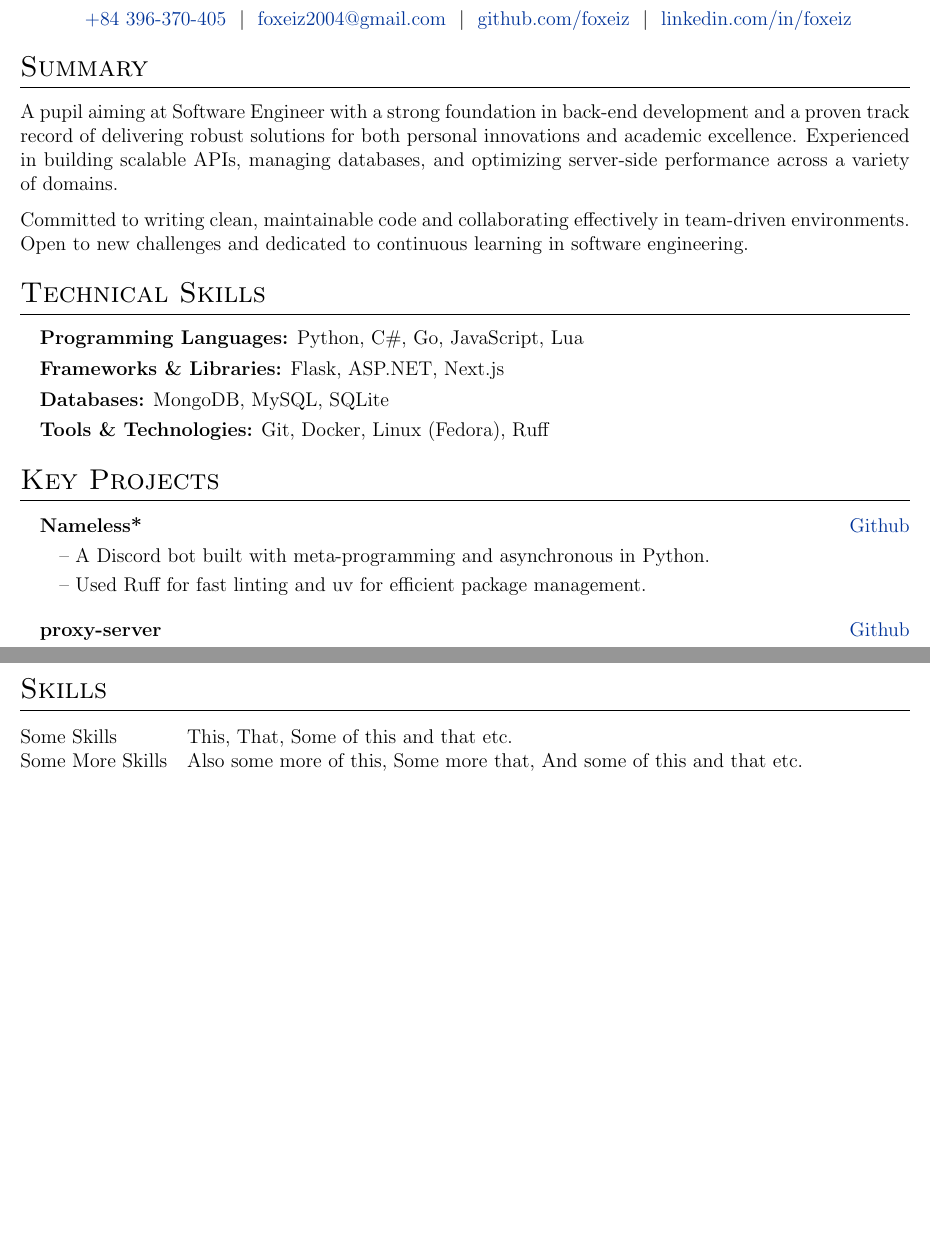
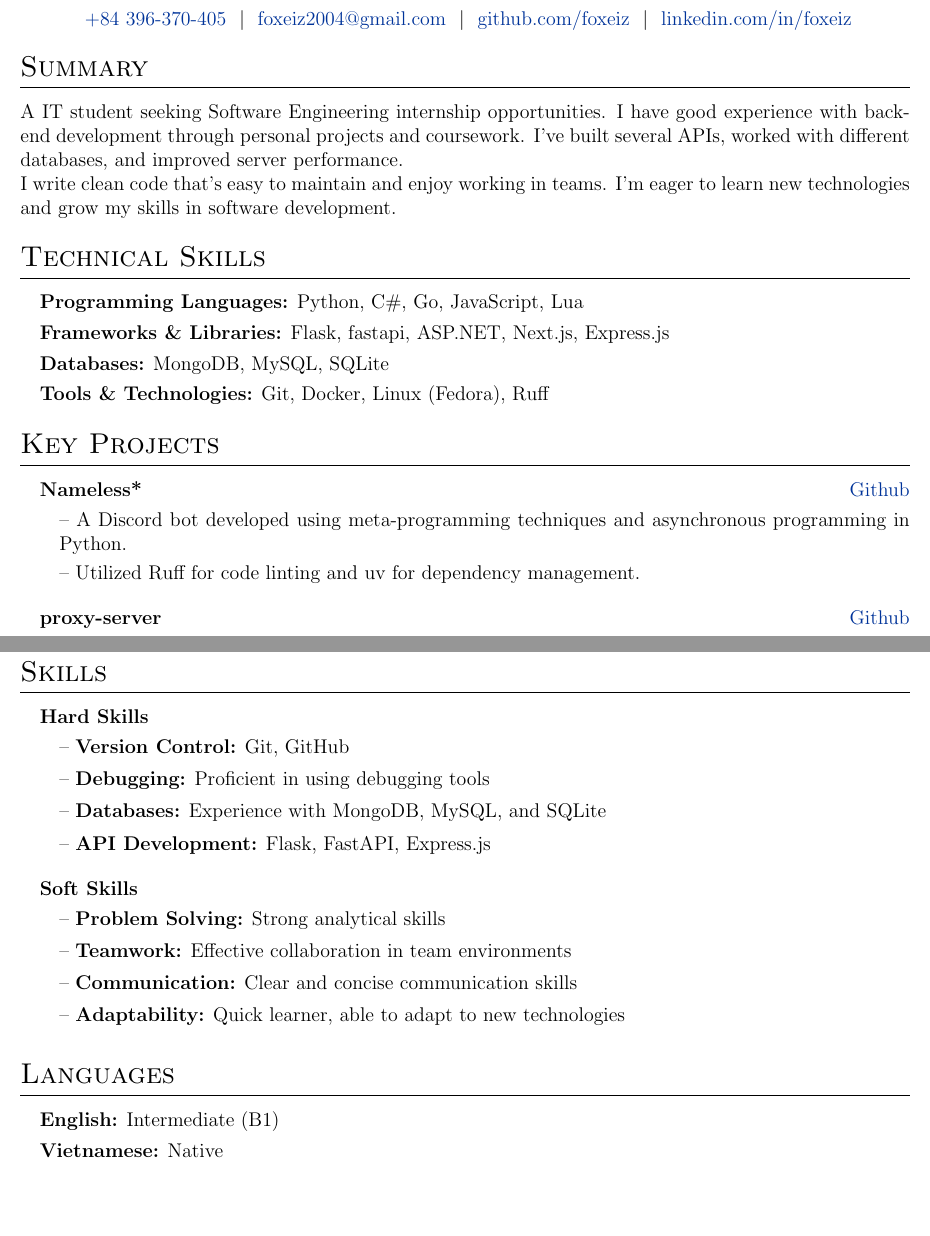
Before and after one commit to FoxeiZ/resu-me, a LaTeX CV (cv.tex): two parts of pages 1 and 2 of 2 before the commit and two parts of pages 1 and 3 of 3 after it, joined at a grey line, cut so that both start at the same text. Compiled offline with pdfLaTeX.

Commit message:
feat: improve detail

```diff
--- a/cv.tex
+++ b/cv.tex
@@ -21,11 +21,11 @@
 
 \hbadness=10000
 
-\newenvironment{itemList}[2]
+\newenvironment{itemList}[3][]
     {
-    \noindent\hspace{1em}\textbf{#1}\hfill#2\\[3.75pt]
+    \noindent\hspace{1em}\textbf{#2}\hfill#3\\[3.75pt]
     \begin{minipage}[t]{\linewidth}
-    \begin{itemize}[nosep,after=\strut, leftmargin=2em, itemsep=3pt,label={}]
+    \begin{itemize}[nosep,after=\strut, leftmargin=2em, itemsep=3pt,label={},#1]
     }
     {
     \end{itemize}
@@ -35,12 +35,6 @@
 \newcommand{\listSubHeading}[1]{
     \item[] \noindent\hspace{-1em}\textit{#1}
     }
-
-\newcommand{\resumeItem}[1]{
-    \begin{itemize}[nosep,after=\strut, leftmargin=2em, itemsep=3pt,label={}]
-    \item \textbf{#1}
-    \end{itemize}
-}
 
 \begin{document}
 
@@ -55,15 +49,13 @@
 \end{tabularx}
 
 \section{Summary}
-A pupil aiming at Software Engineer with a strong foundation in back-end development and a proven track record of delivering robust solutions for both personal innovations and academic excellence. Experienced in building
-scalable APIs, managing databases, and optimizing server-side performance across a variety of domains.
-
-Committed to writing clean, maintainable code and collaborating effectively in team-driven environments. Open to new challenges and dedicated to continuous learning in software engineering.
+A IT student seeking Software Engineering internship opportunities. I have good experience with back-end development through personal projects and coursework. I've built several APIs, worked with different databases, and improved server performance. \\
+I write clean code that's easy to maintain and enjoy working in teams. I'm eager to learn new technologies and grow my skills in software development.
 
 \section{Technical Skills}
 \begin{itemize}[nosep,after=\strut, leftmargin=1em, itemsep=4pt, label={}]
     \item \textbf{Programming Languages:} Python, C\#, Go, JavaScript, Lua
-    \item \textbf{Frameworks \& Libraries:} Flask, ASP.NET, Next.js
+    \item \textbf{Frameworks \& Libraries:} Flask, fastapi, ASP.NET, Next.js, Express.js
     \item \textbf{Databases:} MongoDB, MySQL, SQLite
     \item \textbf{Tools \& Technologies:} Git, Docker, Linux (Fedora), Ruff
 \end{itemize}
@@ -71,8 +63,8 @@ Committed to writing clean, maintainable code and collaborating effectively in t
 \section{Key Projects}
 
 \begin{itemList}{Nameless*}{\href{https://github.com/team-nameless/nameless-discord-bot/}{Github}}
-    \item -- A Discord bot built with meta-programming and asynchronous in Python.
-    \item -- Used Ruff for fast linting and uv for efficient package management.
+    \item -- A Discord bot developed using meta-programming techniques and asynchronous programming in Python.
+    \item -- Utilized Ruff for code linting and uv for dependency management.
 \end{itemList}
 
 \begin{itemList}{proxy-server}{\href{https://github.com/foxeiz/proxy-server/}{Github}}
@@ -124,8 +125,23 @@ Committed to writing clean, maintainable code and collaborating effectively in t
 \section{Skills}
-\begin{tabularx}{\linewidth}{@{}l X@{}}
-    Some Skills      & \normalsize{This, That, Some of this and that etc.}                                 \\
-    Some More Skills & \normalsize{Also some more of this, Some more that, And some of this and that etc.} \\
-\end{tabularx}
+\begin{itemList}[itemsep=5pt]{Hard Skills}{}
+    \item -- \textbf{Version Control:} Git, GitHub
+    \item -- \textbf{Debugging:} Proficient in using debugging tools
+    \item -- \textbf{Databases:} Experience with MongoDB, MySQL, and SQLite
+    \item -- \textbf{API Development:} Flask, FastAPI, Express.js
+\end{itemList}
+
+\begin{itemList}[itemsep=5pt]{Soft Skills}{}
+    \item -- \textbf{Problem Solving:} Strong analytical skills
+    \item -- \textbf{Teamwork:} Effective collaboration in team environments
+    \item -- \textbf{Communication:} Clear and concise communication skills
+    \item -- \textbf{Adaptability:} Quick learner, able to adapt to new technologies
+\end{itemList}
+
+\section{Languages}
+\begin{itemize}[nosep,after=\strut, leftmargin=1em, itemsep=4pt, label={}]
+    \item \textbf{English:} Intermediate (B1)
+    \item \textbf{Vietnamese:} Native
+\end{itemize}
 
 \vfill
 \center{\footnotesize Last updated: \today}
```
Also changed, not shown: cv.tex (25 more changed lines).
